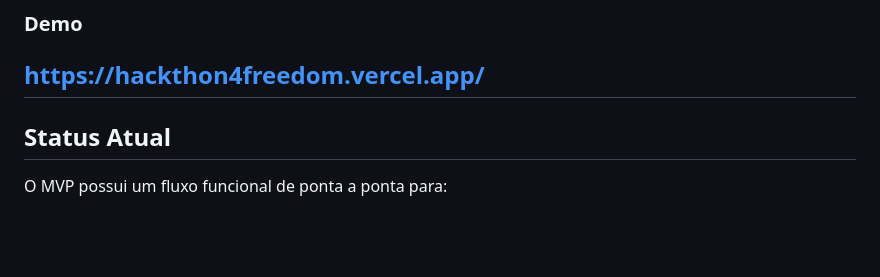
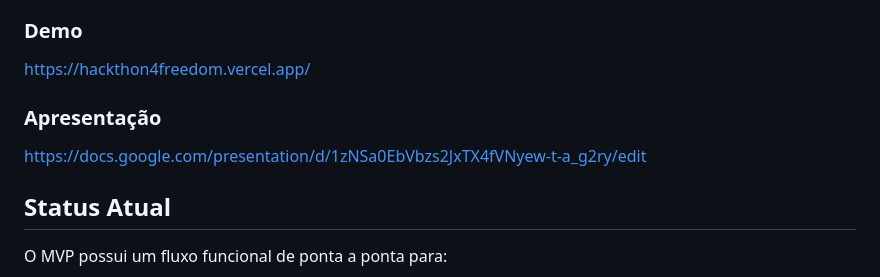
Before and after one commit to hack-4-freedom/sao-paulo-2026, a Markdown page: projects/Elas_Recebem_Hoje.md, the part around the change. Drawn GitHub-style; blank space fills up the shorter version.

Commit message:
Update demo section and add presentation link
Added presentation link and improved demo section formatting.

```diff
--- a/projects/Elas_Recebem_Hoje.md
+++ b/projects/Elas_Recebem_Hoje.md
@@ -201,7 +201,10 @@ https://github.com/0xlari/hackthon4freedom
 ### Demo
 
 https://hackthon4freedom.vercel.app/
----
+
+### Apresentação
+
+https://docs.google.com/presentation/d/1zNSa0EbVbzs2JxTX4fVNyew-t-a_g2ry/edit
 
 ## Status Atual
 
```
